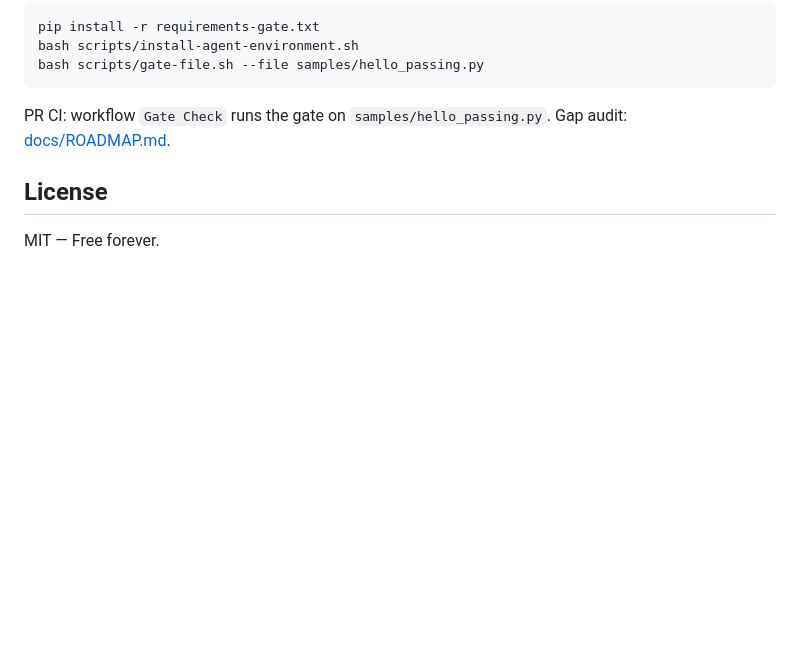
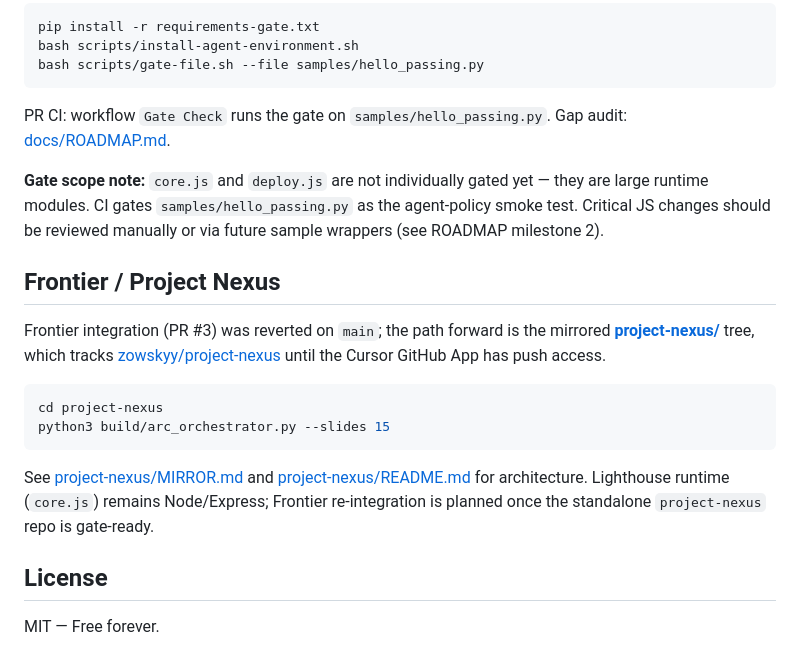
Before and after one commit to zowskyy/mia.loa, a Markdown page: README.md, the part around the change. Drawn GitHub-style; blank space fills up the shorter version.

Commit message:
docs: project-nexus mirror path and core.js gate scope note

````diff
--- a/README.md
+++ b/README.md
@@ -107,6 +107,19 @@ bash scripts/gate-file.sh --file samples/hello_passing.py
 
 PR CI: workflow `Gate Check` runs the gate on `samples/hello_passing.py`. Gap audit: [docs/ROADMAP.md](docs/ROADMAP.md).
 
+**Gate scope note:** `core.js` and `deploy.js` are not individually gated yet — they are large runtime modules. CI gates `samples/hello_passing.py` as the agent-policy smoke test. Critical JS changes should be reviewed manually or via future sample wrappers (see ROADMAP milestone 2).
+
+## Frontier / Project Nexus
+
+Frontier integration (PR #3) was reverted on `main`; the path forward is the mirrored **[project-nexus/](project-nexus/)** tree, which tracks [zowskyy/project-nexus](https://github.com/zowskyy/project-nexus) until the Cursor GitHub App has push access.
+
+```bash
+cd project-nexus
+python3 build/arc_orchestrator.py --slides 15
+```
+
+See [project-nexus/MIRROR.md](project-nexus/MIRROR.md) and [project-nexus/README.md](project-nexus/README.md) for architecture. Lighthouse runtime (`core.js`) remains Node/Express; Frontier re-integration is planned once the standalone `project-nexus` repo is gate-ready.
+
 ## License
 
 MIT — Free forever.
````
